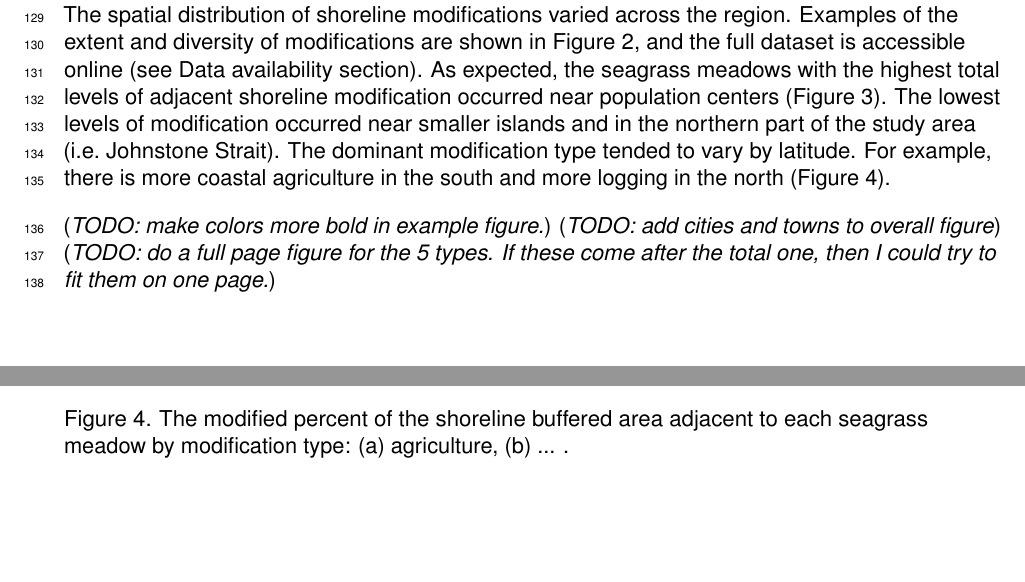
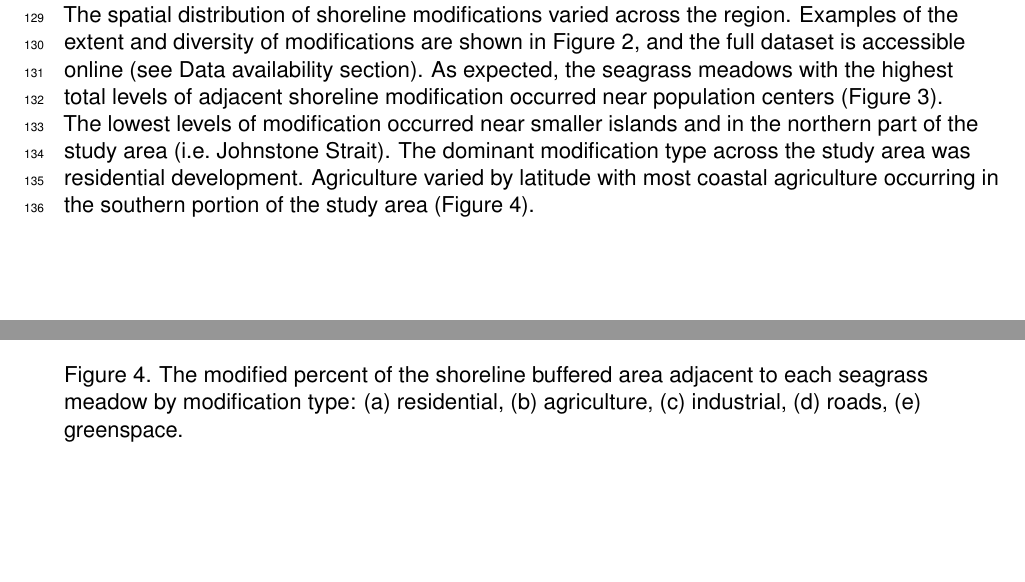
Before and after one commit to jcristia/shorelinemod_report, a LaTeX document (_book/techreport-english.tex, which reads csas-style/res-doc-french.sty, csas-style/res-doc.sty, csas-style/tech-report-french.sty): two parts of pages 11 and 14 of 18, joined at a grey line, cut so that both start at the same text. Compiled offline with pdfLaTeX.

Commit message:
output to pdf and word

```diff
--- a/_book/techreport-english.tex
+++ b/_book/techreport-english.tex
@@ -233,9 +233,7 @@ Unclear & unclear\\
 \hypertarget{results}{%
 \section{Results}\label{results}}
 
-The spatial distribution of shoreline modifications varied across the region. Examples of the extent and diversity of modifications are shown in Figure~\ref{fig:exampleareas}, and the full dataset is accessible online (see Data availability section). As expected, the seagrass meadows with the highest total levels of adjacent shoreline modification occurred near population centers (Figure~\ref{fig:percentmod}). The lowest levels of modification occurred near smaller islands and in the northern part of the study area (i.e.~Johnstone Strait). The dominant modification type tended to vary by latitude. For example, there is more coastal agriculture in the south and more logging in the north (Figure~\ref{fig:percentmodpertype}).
-
-(\emph{TODO: make colors more bold in example figure.}) (\emph{TODO: add cities and towns to overall figure}) (\emph{TODO: do a full page figure for the 5 types. If these come after the total one, then I could try to fit them on one page.})
+The spatial distribution of shoreline modifications varied across the region. Examples of the extent and diversity of modifications are shown in Figure~\ref{fig:exampleareas}, and the full dataset is accessible online (see Data availability section). As expected, the seagrass meadows with the highest total levels of adjacent shoreline modification occurred near population centers (Figure~\ref{fig:percentmod}). The lowest levels of modification occurred near smaller islands and in the northern part of the study area (i.e.~Johnstone Strait). The dominant modification type across the study area was residential development. Agriculture varied by latitude with most coastal agriculture occurring in the southern portion of the study area (Figure~\ref{fig:percentmodpertype}).
 \begin{figure}[H]
 
 {\centering \pdftooltip{\includegraphics[width=6in]{figures/02_shorelinemod_examples}}{Figure \ref{fig:exampleareas}}
@@ -254,11 +252,11 @@ The spatial distribution of shoreline modifications varied across the region. Ex
 \end{figure}
 \begin{figure}[H]
 
-{\centering \pdftooltip{\includegraphics[width=6in]{figures/03_shorelinemod_percentage}}{Figure \ref{fig:percentmodpertype}}
+{\centering \pdftooltip{\includegraphics[width=6in]{figures/04_shorelinemod_perctype}}{Figure \ref{fig:percentmodpertype}}
 
 }
 
-\caption{The modified percent of the shoreline buffered area adjacent to each seagrass meadow by modification type: (a) agriculture, (b) ... .}\label{fig:percentmodpertype}
+\caption{The modified percent of the shoreline buffered area adjacent to each seagrass meadow by modification type: (a) residential, (b) agriculture, (c) industrial, (d) roads, (e) greenspace.}\label{fig:percentmodpertype}
 \end{figure}
 \hypertarget{discussion}{%
 \section{Discussion}\label{discussion}}
--- a/csas-style/res-doc-french.sty
+++ b/csas-style/res-doc-french.sty
@@ -654,7 +654,7 @@ Ottawa ON K1A 0E6\\
 \includegraphics[scale=0.96]{\locRepo/images/recycle.png}
 
 \vspace{-1mm}
-\textcopyright\ Sa Majesté le Roi du chef du Canada, \rdYear{}\\
+\textcopyright\ Sa Majesté la Reine du chef du Canada, \rdYear{}\\
 ISSN 2292-4272\\
 ISBN~\rdISBN{} \hspace{5mm} N$^{\circ}$ cat.~\rdCatNo
 \end{center}
--- a/csas-style/res-doc.sty
+++ b/csas-style/res-doc.sty
@@ -654,7 +654,7 @@ Ottawa ON K1A 0E6\\
 \includegraphics[scale=0.96]{\locRepo/images/recycle.png}
 
 \vspace{-1mm}
-\textcopyright\ His Majesty the King in Right of Canada, \rdYear{}\\
+\textcopyright\ Her Majesty the Queen in Right of Canada, \rdYear{}\\
 ISSN 1919-5044\\
 ISBN~\rdISBN{} \hspace{5mm} Cat.~No.~\rdCatNo
 \end{center}
--- a/csas-style/tech-report-french.sty
+++ b/csas-style/tech-report-french.sty
@@ -381,7 +381,7 @@ par
 % Fourth page: Colophon
 \vspace*{\fill}
 \begin{center}
-\copyright{} Sa Majesté le Roi du Chef du Canada, \trYear{}\\
+\copyright{} Sa Majesté la Reine du Chef du Canada, \trYear{}\\
 N° de cat. Fs97-6/\trReportNum{}F-PDF \quad ISBN \trISBN{} \quad ISSN 1488-545X
 \end{center}
 \par
--- a/csas-style/tech-report.sty
+++ b/csas-style/tech-report.sty
@@ -379,7 +379,7 @@ by
 % Fourth page: Colophon
 \vspace*{\fill}
 \begin{center}
-\copyright{} His Majesty the King in Right of Canada, \trYear{}\\
+\copyright{} Her Majesty the Queen in Right of Canada, \trYear{}\\
 Cat. No. Fs97-6/\trReportNum{}E-PDF \quad ISBN \trISBN{} \quad ISSN 1488-5379
 \end{center}
 \par
```
Also changed, not shown: _book/techreport-english.pdf, _book/techreport-english.tex (4 more changed lines), 1 other file.
